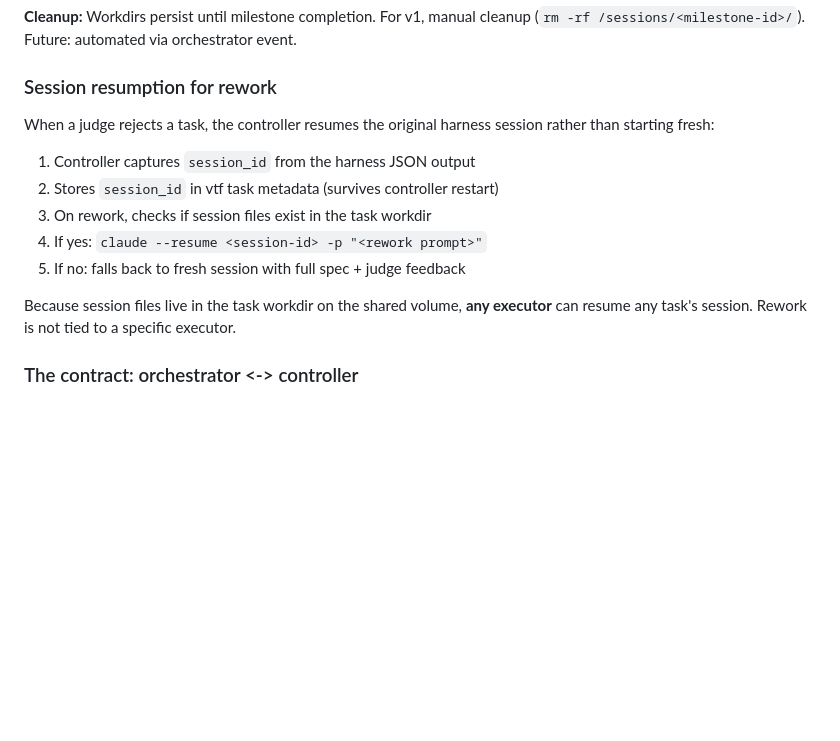
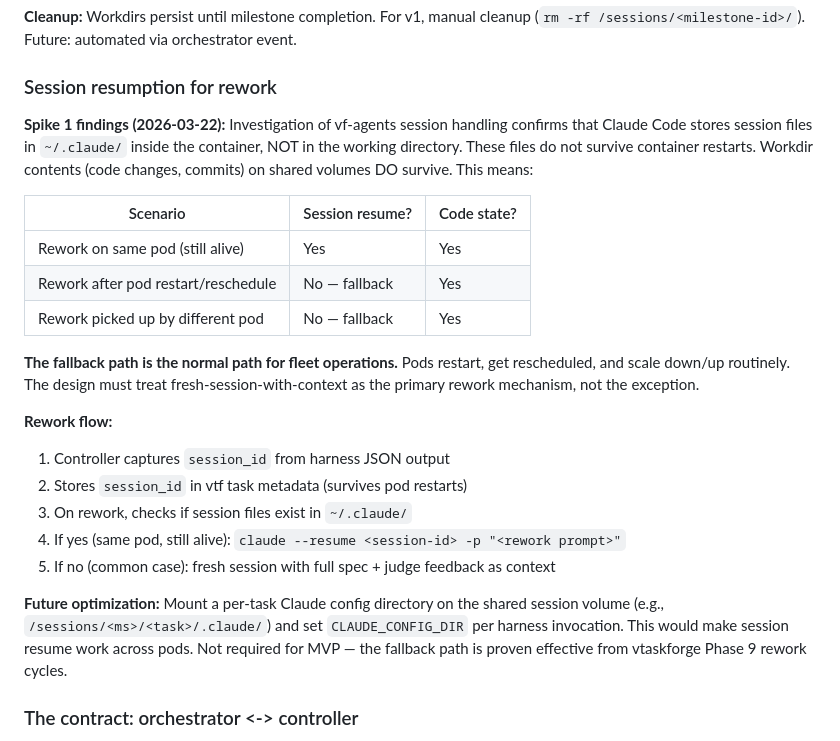
Before and after one commit to vilosource/vafi, a Markdown page: docs/vafi-DESIGN.md, the part around the change. GitHub-like rendering; blank space fills up the shorter version.

Commit message:
Document Spike 1 findings: session resumption across containers
Session files live in ~/.claude/ inside the container and do not survive
pod restarts. Workdir/code on shared volumes does survive. The fallback
path (fresh session with full spec + judge feedback) is the normal path
for fleet operations, not the exception. Cross-container session resume
is a future optimization via CLAUDE_CONFIG_DIR.

```diff
--- a/docs/vafi-DESIGN.md
+++ b/docs/vafi-DESIGN.md
@@ -881,18 +881,36 @@ orchestrator event.
 
 ### Session resumption for rework
 
-When a judge rejects a task, the controller resumes the original harness
-session rather than starting fresh:
-
-1. Controller captures `session_id` from the harness JSON output
-2. Stores `session_id` in vtf task metadata (survives controller restart)
-3. On rework, checks if session files exist in the task workdir
-4. If yes: `claude --resume <session-id> -p "<rework prompt>"`
-5. If no: falls back to fresh session with full spec + judge feedback
-
-Because session files live in the task workdir on the shared volume,
-**any executor** can resume any task's session. Rework is not tied to a
-specific executor.
+**Spike 1 findings (2026-03-22):** Investigation of vf-agents session
+handling confirms that Claude Code stores session files in `~/.claude/`
+inside the container, NOT in the working directory. These files do not
+survive container restarts. Workdir contents (code changes, commits) on
+shared volumes DO survive. This means:
+
+| Scenario | Session resume? | Code state? |
+|----------|----------------|-------------|
+| Rework on same pod (still alive) | Yes | Yes |
+| Rework after pod restart/reschedule | No — fallback | Yes |
+| Rework picked up by different pod | No — fallback | Yes |
+
+**The fallback path is the normal path for fleet operations.** Pods
+restart, get rescheduled, and scale down/up routinely. The design must
+treat fresh-session-with-context as the primary rework mechanism, not
+the exception.
+
+**Rework flow:**
+
+1. Controller captures `session_id` from harness JSON output
+2. Stores `session_id` in vtf task metadata (survives pod restarts)
+3. On rework, checks if session files exist in `~/.claude/`
+4. If yes (same pod, still alive): `claude --resume <session-id> -p "<rework prompt>"`
+5. If no (common case): fresh session with full spec + judge feedback as context
+
+**Future optimization:** Mount a per-task Claude config directory on the
+shared session volume (e.g., `/sessions/<ms>/<task>/.claude/`) and set
+`CLAUDE_CONFIG_DIR` per harness invocation. This would make session
+resume work across pods. Not required for MVP — the fallback path is
+proven effective from vtaskforge Phase 9 rework cycles.
 
 ### The contract: orchestrator <-> controller
 
```
